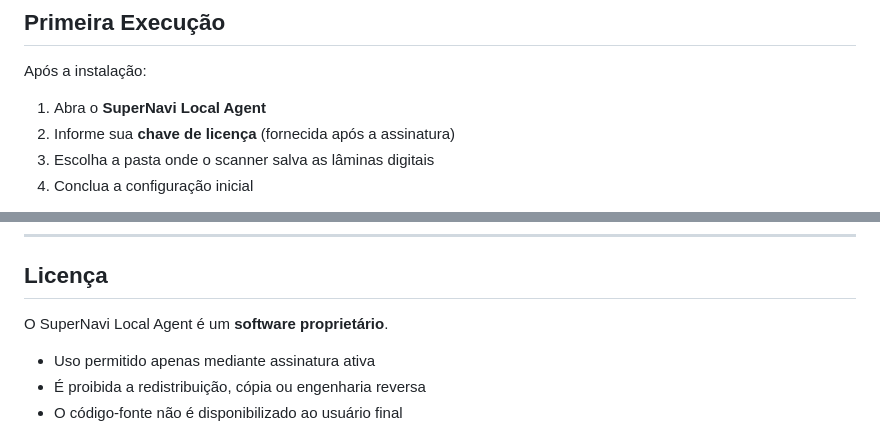
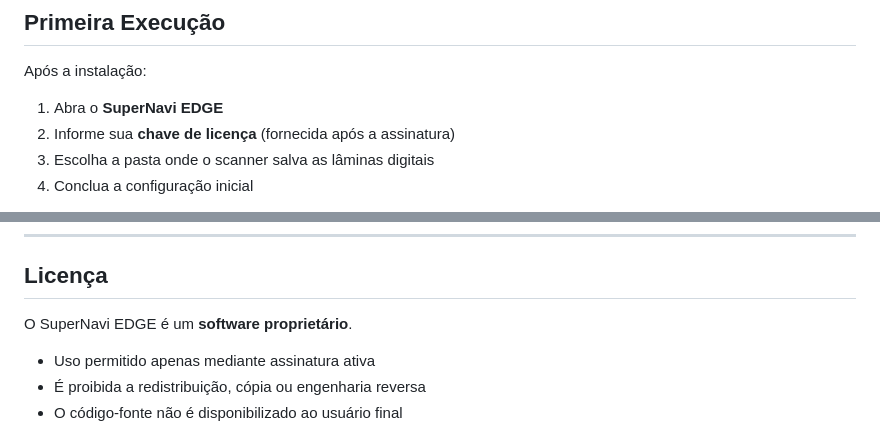
Before and after one commit to ivanlppires/supernavi_edge, a Markdown page: README.md, 2 parts joined by grey strips. Drawn GitHub-style.

```diff
--- a/README.md
+++ b/README.md
@@ -410,7 +413,7 @@ Durante a instalação:
 
 Após a instalação:
 
-1. Abra o **SuperNavi Local Agent**
+1. Abra o **SuperNavi EDGE**
 2. Informe sua **chave de licença** (fornecida após a assinatura)
 3. Escolha a pasta onde o scanner salva as lâminas digitais
 4. Conclua a configuração inicial
@@ -482,7 +485,7 @@ Em caso de dúvidas ou necessidade de suporte:
 
 ## Licença
 
-O SuperNavi Local Agent é um **software proprietário**.
+O SuperNavi EDGE é um **software proprietário**.
 
 - Uso permitido apenas mediante assinatura ativa
 - É proibida a redistribuição, cópia ou engenharia reversa
```
Also changed, not shown: other parts of README.md (+13 -10 lines).
